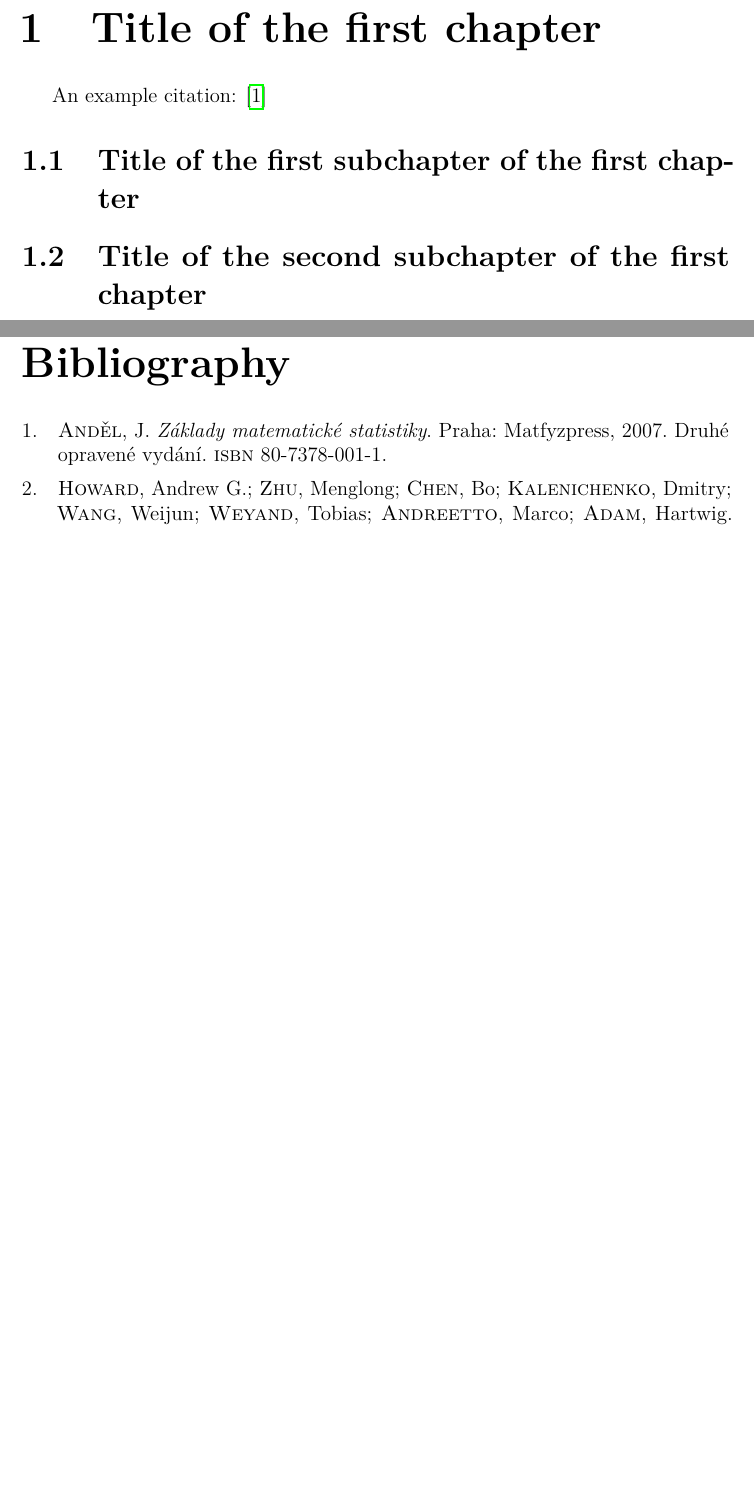
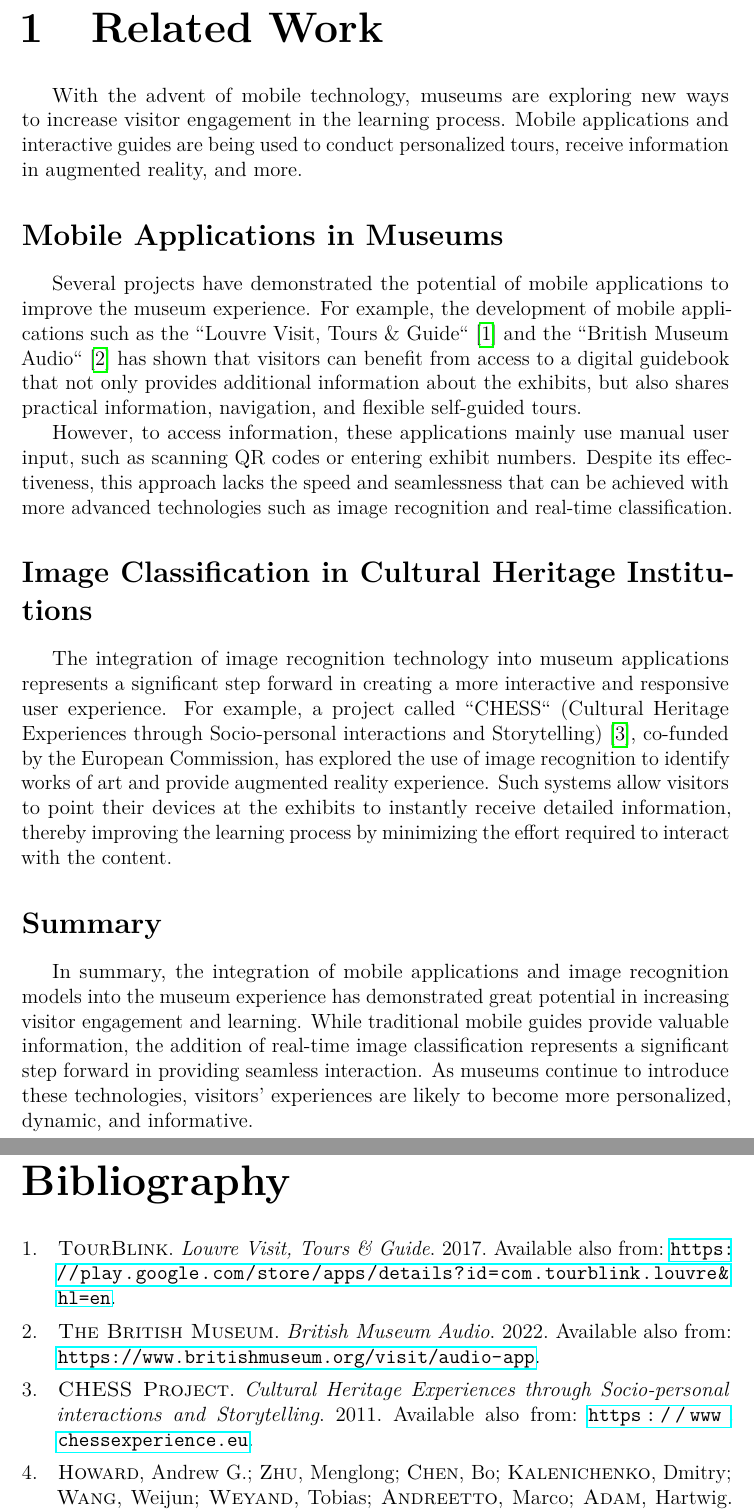
Before and after one commit to ai-akhmadullin/museum-guide-app, a LaTeX thesis (thesis/thesis.tex, which reads thesis/chap01.tex): two parts of pages 4 and 11 of 15, joined at a grey line, cut at the place of the change, the shorter picture padded with empty space. Compiled offline with pdfLaTeX.

Commit message:
Add chapter on Related work

```diff
--- a/thesis/chap01.tex
+++ b/thesis/chap01.tex
@@ -1,7 +1,17 @@
-\chapter{Title of the first chapter}
+\chapter{Related Work}
 
-An~example citation: \cite{Andel07}
+With the advent of mobile technology, museums are exploring new ways to increase visitor engagement in the learning process. Mobile applications and interactive guides are being used to conduct personalized tours, receive information in augmented reality, and more.
 
-\section{Title of the first subchapter of the first chapter}
+\section*{Mobile Applications in Museums}
 
-\section{Title of the second subchapter of the first chapter}
+Several projects have demonstrated the potential of mobile applications to improve the museum experience. For example, the development of mobile applications such as the ``Louvre Visit, Tours \& Guide`` \cite{louvre_app} and the ``British Museum Audio`` \cite{british_museum_app} has shown that visitors can benefit from access to a digital guidebook that not only provides additional information about the exhibits, but also shares practical information, navigation, and flexible self-guided tours.
+
+However, to access information, these applications mainly use manual user input, such as scanning QR codes or entering exhibit numbers. Despite its effectiveness, this approach lacks the speed and seamlessness that can be achieved with more advanced technologies such as image recognition and real-time classification.
+
+\section*{Image Classification in Cultural Heritage Institutions}
+
+The integration of image recognition technology into museum applications represents a significant step forward in creating a more interactive and responsive user experience. For example, a project called ``CHESS`` (Cultural Heritage Experiences through Socio-personal interactions and Storytelling) \cite{chess_project}, co-funded by the European Commission, has explored the use of image recognition to identify works of art and provide augmented reality experience. Such systems allow visitors to point their devices at the exhibits to instantly receive detailed information, thereby improving the learning process by minimizing the effort required to interact with the content.
+
+\section*{Summary}
+
+In summary, the integration of mobile applications and image recognition models into the museum experience has demonstrated great potential in increasing visitor engagement and learning. While traditional mobile guides provide valuable information, the addition of real-time image classification represents a significant step forward in providing seamless interaction. As museums continue to introduce these technologies, visitors' experiences are likely to become more personalized, dynamic, and informative.
```
Also changed, not shown: thesis/bibliography.bib (+21 -0 lines).
